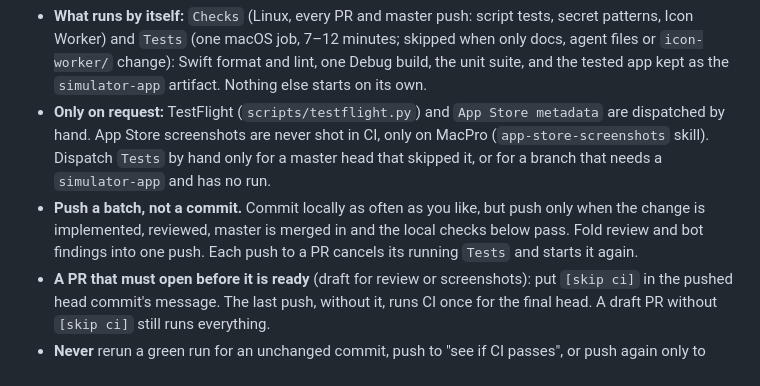
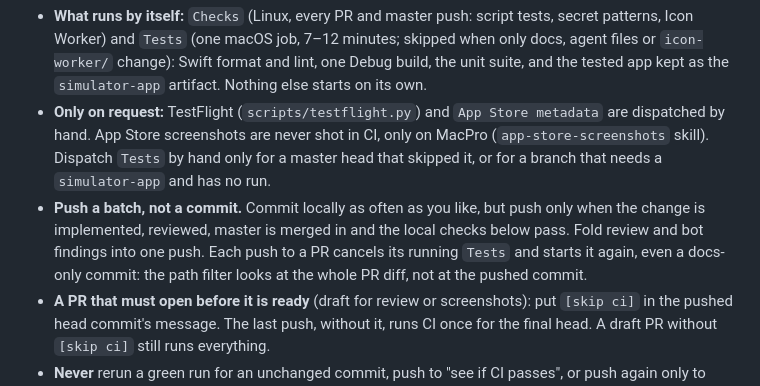
Before and after one commit to zigdanis/WhoGaveWhat, a Markdown page: AGENTS.md, the part around the change. Rendered like a GitHub page.

Commit message:
Note that a docs-only push to a code PR still reruns Tests
Co-Authored-By: Claude Opus 5.5 <noreply@anthropic.com>

```diff
--- a/AGENTS.md
+++ b/AGENTS.md
@@ -15,7 +15,7 @@ GitHub's free plan runs about five macOS jobs at once for all PRs together, so e
 
 - **What runs by itself:** `Checks` (Linux, every PR and master push: script tests, secret patterns, Icon Worker) and `Tests` (one macOS job, 7–12 minutes; skipped when only docs, agent files or `icon-worker/` change): Swift format and lint, one Debug build, the unit suite, and the tested app kept as the `simulator-app` artifact. Nothing else starts on its own.
 - **Only on request:** TestFlight (`scripts/testflight.py`) and `App Store metadata` are dispatched by hand. App Store screenshots are never shot in CI, only on MacPro (`app-store-screenshots` skill). Dispatch `Tests` by hand only for a master head that skipped it, or for a branch that needs a `simulator-app` and has no run.
-- **Push a batch, not a commit.** Commit locally as often as you like, but push only when the change is implemented, reviewed, master is merged in and the local checks below pass. Fold review and bot findings into one push. Each push to a PR cancels its running `Tests` and starts it again.
+- **Push a batch, not a commit.** Commit locally as often as you like, but push only when the change is implemented, reviewed, master is merged in and the local checks below pass. Fold review and bot findings into one push. Each push to a PR cancels its running `Tests` and starts it again, even a docs-only commit: the path filter looks at the whole PR diff, not at the pushed commit.
 - **A PR that must open before it is ready** (draft for review or screenshots): put `[skip ci]` in the pushed head commit's message. The last push, without it, runs CI once for the final head. A draft PR without `[skip ci]` still runs everything.
 - **Never** rerun a green run for an unchanged commit, push to "see if CI passes", or push again only to trigger a rerun of an unrelated flake; use "Re-run failed jobs" once and diagnose a repeat.
 - **Local checks before a push:** on any machine `scripts/check-formatting.sh`, `scripts/check-secrets.sh` and `python3 -m unittest discover -s scripts/tests`; for `icon-worker/`, `npx tsc --noEmit && npx vitest run` there. For Swift changes, when MacPro answers, compile there over `ssh macpro.remote` (`xcodebuild build-for-testing -scheme WhoGaveWhat -destination 'generic/platform=iOS Simulator'` in a checkout of your branch, plus `scripts/lint-swift.sh`); a build needs no simulator slot. Run unit tests on MacPro only while fixing a failing test, with `-only-testing` for the touched classes and through the `simulator-queue` queue; the full suite runs once in CI on the final push.
```
